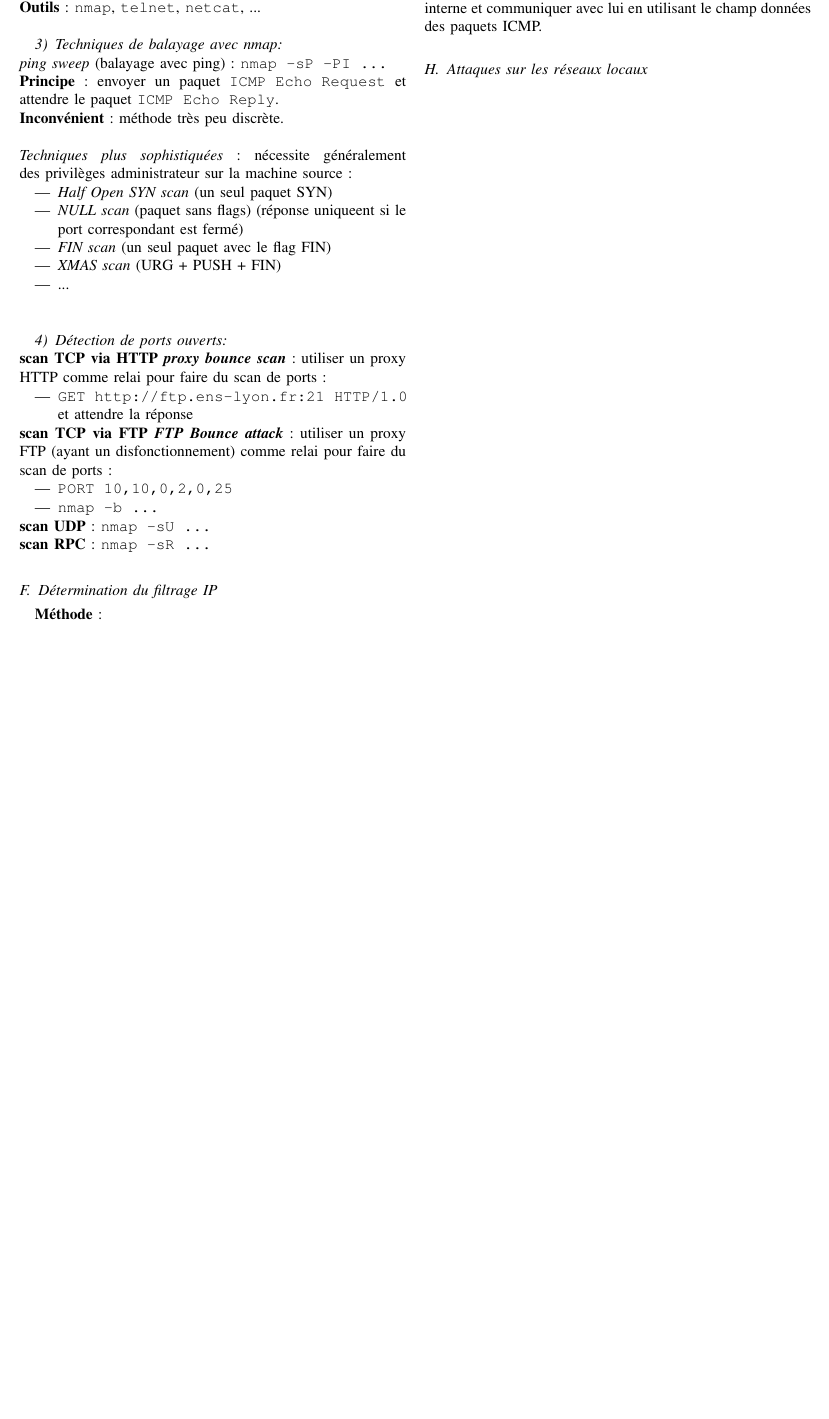
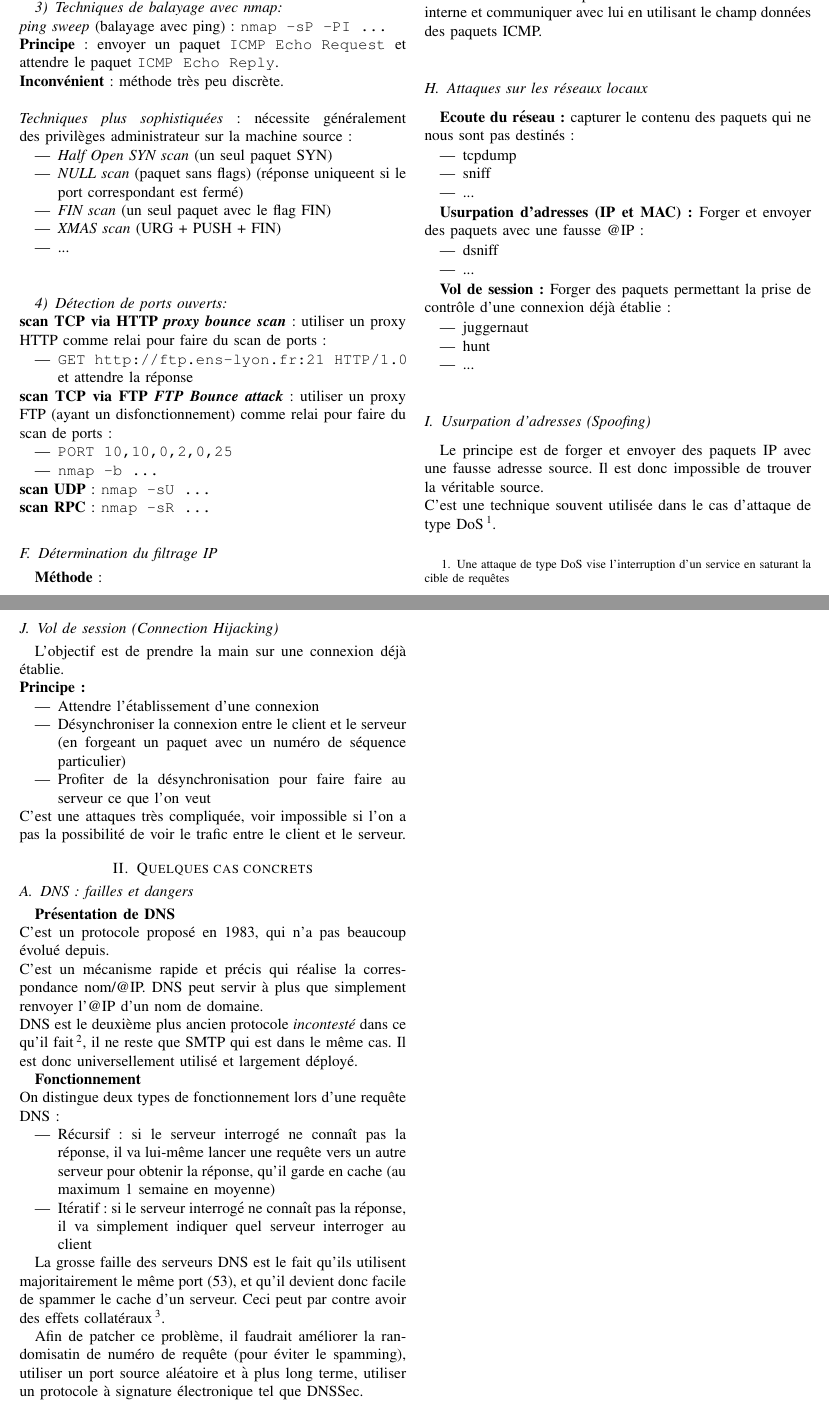
Before and after one commit to RiceBowlJr/Cours, a LaTeX paper (Sécurité des réseaux/paper.tex): part of page 2 of 2 before the commit and two parts of pages 2 and 3 of 3 after it, the two joined at a grey line, cut so that both start at the same text, the shorter picture padded with empty space. Compiled offline with pdfLaTeX.

Commit message:
MAJ -> Attaques | ->...

```diff
--- a/Sécurité des réseaux/paper.tex
+++ b/Sécurité des réseaux/paper.tex
@@ -303,3 +303,58 @@ labri.fr. 28800 IN MX 10 iona.labri.fr.
 
 	\subsection{Attaques sur les réseaux locaux}
 
+		\textbf{Ecoute du réseau : }capturer le contenu des paquets qui ne nous sont pas destinés :
+		\begin{itemize}
+			\item tcpdump
+			\item sniff
+			\item ...
+		\end{itemize}
+
+		\textbf{Usurpation d'adresses (IP et MAC) : }Forger et envoyer des paquets avec une fausse @IP :
+		\begin{itemize}
+			\item dsniff
+			\item ...
+		\end{itemize}
+
+		\textbf{Vol de session : }Forger des paquets permettant la prise de contrôle d’une connexion déjà établie :
+		\begin{itemize}
+			\item juggernaut
+			\item hunt
+			\item ...
+		\end{itemize}
+
+	\subsection{Usurpation d'adresses (Spoofing)}
+
+		Le principe est de forger et envoyer des paquets IP avec une fausse adresse source. Il est donc impossible de trouver la véritable source.\\
+		C'est une technique souvent utilisée dans le cas d'attaque de type DoS\footnote{Une attaque de type DoS vise l'interruption d'un service en saturant la cible de requêtes}.
+
+	\subsection{Vol de session (Connection Hijacking)}
+
+		L'objectif est de prendre la main sur une connexion déjà établie.\\
+		\textbf{Principe : }
+		\begin{itemize}
+			\item Attendre l'établissement d'une connexion
+			\item Désynchroniser la connexion entre le client et le serveur (en forgeant un paquet avec un numéro de séquence particulier)
+			\item Profiter de la désynchronisation pour faire faire au serveur ce que l'on veut
+		\end{itemize}
+		C'est une attaques très compliquée, voir impossible si l'on a pas la possibilité de voir le trafic entre le client et le serveur.
+
+\section{Quelques cas concrets}
+
+	\subsection{DNS : failles et dangers}
+
+		\textbf{Présentation de DNS}\\
+		C'est un protocole proposé en 1983, qui n'a pas beaucoup évolué depuis.\\
+		C'est un mécanisme rapide et précis qui réalise la correspondance nom/@IP. DNS peut servir à plus que simplement renvoyer l'@IP d'un nom de domaine.\\
+		DNS est le deuxième plus ancien protocole \textit{incontesté} dans ce qu'il fait\footnote{telnet a évolué vers ssh, FTP a été délaissé pour HTTP, ...}, il ne reste que SMTP qui est dans le même cas. Il est donc universellement utilisé et largement déployé.
+
+		\textbf{Fonctionnement}\\
+		On distingue deux types de fonctionnement lors d'une requête DNS :
+		\begin{itemize}
+			\item Récursif : si le serveur interrogé ne connaît pas la réponse, il va lui-même lancer une requête vers un autre serveur pour obtenir la réponse, qu'il garde en cache (au maximum 1 semaine en moyenne)
+			\item Itératif : si le serveur interrogé ne connaît pas la réponse, il va simplement indiquer quel serveur interroger au client
+		\end{itemize}
+
+		La grosse faille des serveurs DNS est le fait qu'ils utilisent majoritairement le même port (53), et qu'il devient donc facile de spammer le cache d'un serveur. Ceci peut par contre avoir des effets collatéraux\footnote{casser la hiérarchie DNS et donc faire tomber internet}.
+
+		Afin de patcher ce problème, il faudrait améliorer la randomisatin de numéro de requête (pour éviter le spamming), utiliser un port source aléatoire et à plus long terme, utiliser un protocole à signature électronique tel que DNSSec.
```
Also changed, not shown: Sécurité des réseaux/img/but_fab.png, Sécurité des réseaux/img/but_inter.png, Sécurité des réseaux/img/but_intercep.png, Sécurité des réseaux/img/but_modif.png, Sécurité des réseaux/paper.pdf, Sécurité des réseaux/paper.tex (14 more changed lines), 1 other file.
